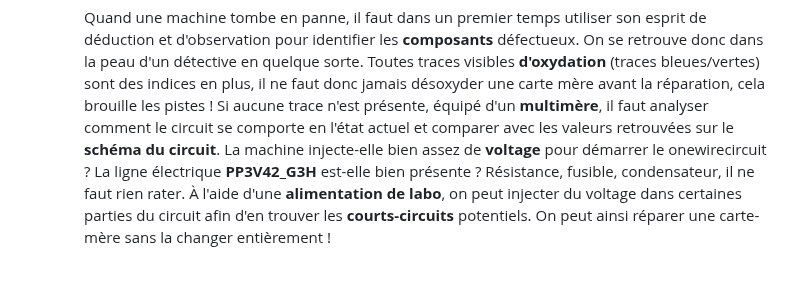
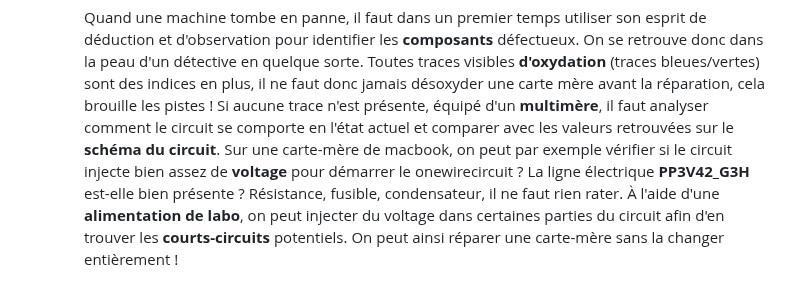
Before and after one commit to EtienneDesportes/Reset-Lab, a Markdown page: src/pages/reparation.md, the part around the change. Rendered like a GitHub page.

```diff
--- a/src/pages/reparation.md
+++ b/src/pages/reparation.md
@@ -54,8 +54,8 @@ sections:
           réparation, cela brouille les pistes ! Si aucune trace n'est présente,
           équipé d'un <strong>multimère</strong>, il faut analyser comment le
           circuit se comporte en l'état actuel et comparer avec les valeurs
-          retrouvées sur le <strong>schéma du circuit</strong>. La machine
-          injecte-elle bien assez de <strong>voltage</strong> pour démarrer le
+          retrouvées sur le <strong>schéma du circuit</strong>. Sur une carte-mère de macbook, on peut par exemple vérifier si le circuit
+          injecte bien assez de <strong>voltage</strong> pour démarrer le
           onewirecircuit ? La ligne électrique <strong>PP3V42\_G3H</strong>
           est-elle bien présente ? Résistance, fusible, condensateur, il ne faut
           rien rater. À l'aide d'une <strong>alimentation de labo</strong>, on
```
